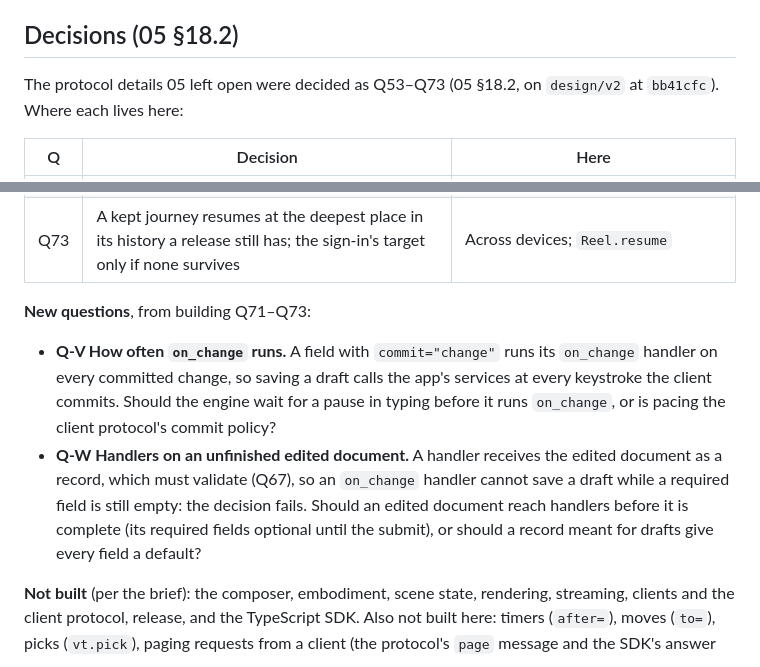
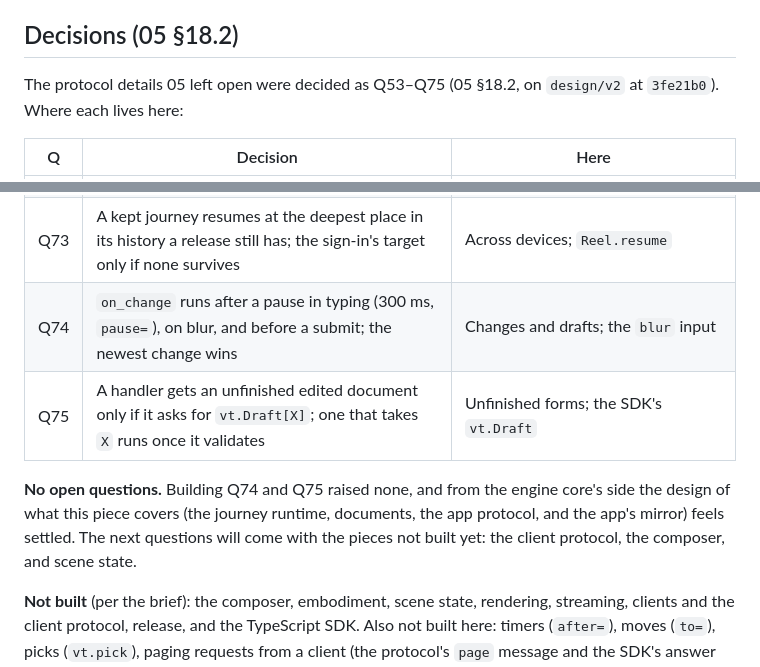
Before and after one commit to arjmandi/videotape, a Markdown page: packages/engine/README.md, 2 parts joined by grey strips. Rendered like a GitHub page.

Commit message:
docs(engine): Q74 and Q75 in the decisions table; no open questions
The decisions table gains Q74 (paced on_change) and Q75 (vt.Draft), and the
questions section says plainly that none remain open for what this piece
covers.

Co-Authored-By: Claude Opus 5.5 <noreply@anthropic.com>

```diff
--- a/packages/engine/README.md
+++ b/packages/engine/README.md
@@ -273,7 +273,7 @@ sent to the app.
 
 ## Decisions (05 §18.2)
 
-The protocol details 05 left open were decided as Q53–Q73 (05 §18.2, on `design/v2` at `bb41cfc`).
+The protocol details 05 left open were decided as Q53–Q75 (05 §18.2, on `design/v2` at `3fe21b0`).
 Where each lives here:
 
 | Q | Decision | Here |
@@ -299,18 +299,13 @@ Where each lives here:
 | Q71 | `RichText`, `Money`, and `Series` are immutable; a handler assigns a new value | The SDK's `values`: frozen sequences that say what to do instead, and builders |
 | Q72 | Drafts stay per session; an app keeps them in its own services, loaded as the edited document's starting value and saved on change | Changes and drafts; `on_change` runs on a committed change |
 | Q73 | A kept journey resumes at the deepest place in its history a release still has; the sign-in's target only if none survives | Across devices; `Reel.resume` |
+| Q74 | `on_change` runs after a pause in typing (300 ms, `pause=`), on blur, and before a submit; the newest change wins | Changes and drafts; the `blur` input |
+| Q75 | A handler gets an unfinished edited document only if it asks for `vt.Draft[X]`; one that takes `X` runs once it validates | Unfinished forms; the SDK's `vt.Draft` |
 
-**New questions**, from building Q71–Q73:
-
-- **Q-V How often `on_change` runs.** A field with `commit="change"` runs its `on_change` handler on
-  every committed change, so saving a draft calls the app's services at every keystroke the client
-  commits. Should the engine wait for a pause in typing before it runs `on_change`, or is pacing the
-  client protocol's commit policy?
-- **Q-W Handlers on an unfinished edited document.** A handler receives the edited document as a
-  record, which must validate (Q67), so an `on_change` handler cannot save a draft while a required
-  field is still empty: the decision fails. Should an edited document reach handlers before it is
-  complete (its required fields optional until the submit), or should a record meant for drafts give
-  every field a default?
+**No open questions.** Building Q74 and Q75 raised none, and from the engine core's side the design
+of what this piece covers (the journey runtime, documents, the app protocol, and the app's mirror)
+feels settled. The next questions will come with the pieces not built yet: the client protocol,
+the composer, and scene state.
 
 **Not built** (per the brief): the composer, embodiment, scene state, rendering, streaming,
 clients and the client protocol, release, and the TypeScript SDK. Also not built here: timers
```
